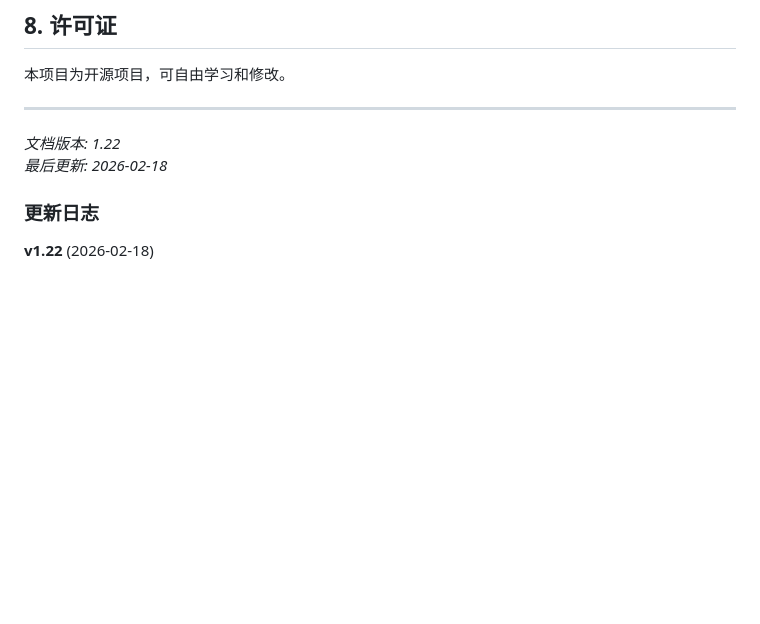
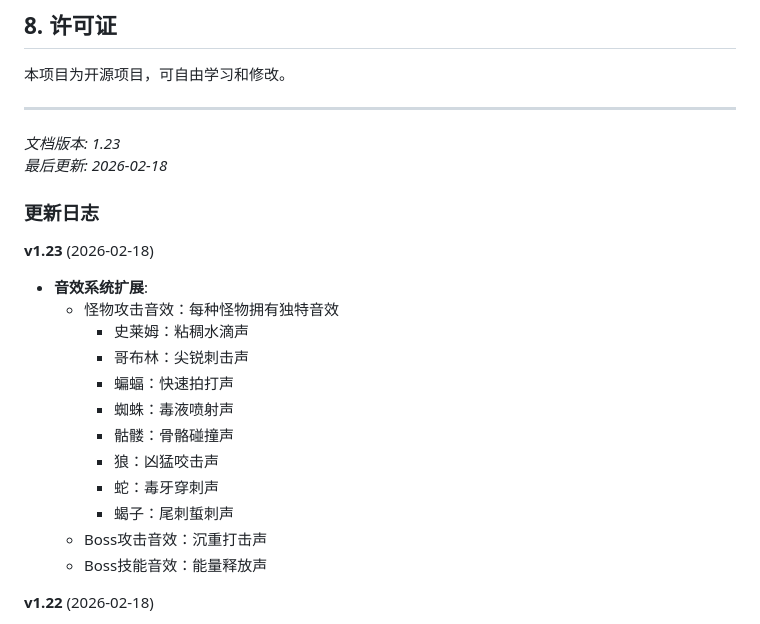
Before and after one commit to zonewancheng/PixelARPG, a Markdown page: README.md, the part around the change. GitHub-like rendering; blank space fills up the shorter version.

Commit message:
docs: 更新README至v1.23，记录音效系统扩展

```diff
--- a/README.md
+++ b/README.md
@@ -337,10 +337,24 @@ drawDamageNumbers()     // 绘制伤害数字
 
 ---
 
-*文档版本: 1.22*
+*文档版本: 1.23*
 *最后更新: 2026-02-18*
 
 ### 更新日志
+
+**v1.23** (2026-02-18)
+- **音效系统扩展**:
+  - 怪物攻击音效：每种怪物拥有独特音效
+    - 史莱姆：粘稠水滴声
+    - 哥布林：尖锐刺击声
+    - 蝙蝠：快速拍打声
+    - 蜘蛛：毒液喷射声
+    - 骷髅：骨骼碰撞声
+    - 狼：凶猛咬击声
+    - 蛇：毒牙穿刺声
+    - 蝎子：尾刺蜇刺声
+  - Boss攻击音效：沉重打击声
+  - Boss技能音效：能量释放声
 
 **v1.22** (2026-02-18)
 - **药水图标重新设计**:
```
